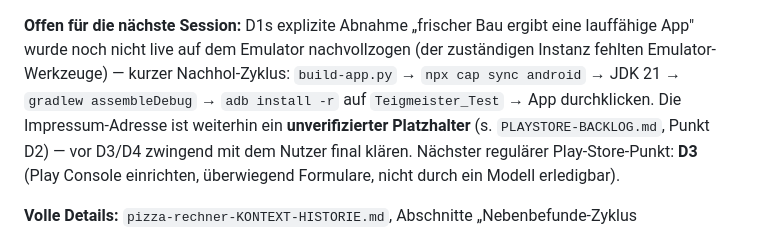
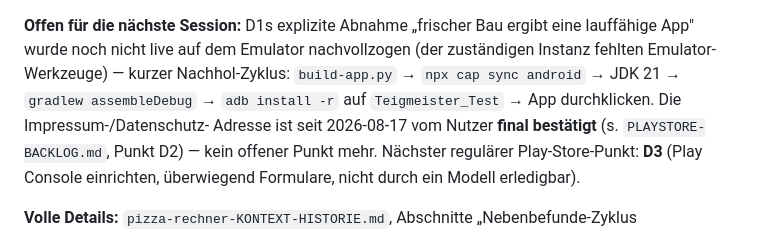
Before and after one commit to Birnify/pizza-rechner, a Markdown page: pizza-rechner-KONTEXT.md, the part around the change. Drawn GitHub-style.

```diff
--- a/pizza-rechner-KONTEXT.md
+++ b/pizza-rechner-KONTEXT.md
@@ -250,11 +250,10 @@ https://birnify.github.io/pizza-rechner/datenschutz.html und
 lauffähige App" wurde noch nicht live auf dem Emulator nachvollzogen (der zuständigen
 Instanz fehlten Emulator-Werkzeuge) — kurzer Nachhol-Zyklus:
 `build-app.py` → `npx cap sync android` → JDK 21 → `gradlew assembleDebug` →
-`adb install -r` auf `Teigmeister_Test` → App durchklicken. Die Impressum-Adresse ist
-weiterhin ein **unverifizierter Platzhalter** (s. `PLAYSTORE-BACKLOG.md`, Punkt D2) —
-vor D3/D4 zwingend mit dem Nutzer final klären. Nächster regulärer Play-Store-Punkt:
-**D3** (Play Console einrichten, überwiegend Formulare, nicht durch ein Modell
-erledigbar).
+`adb install -r` auf `Teigmeister_Test` → App durchklicken. Die Impressum-/Datenschutz-
+Adresse ist seit 2026-08-17 vom Nutzer **final bestätigt** (s. `PLAYSTORE-BACKLOG.md`,
+Punkt D2) — kein offener Punkt mehr. Nächster regulärer Play-Store-Punkt: **D3** (Play
+Console einrichten, überwiegend Formulare, nicht durch ein Modell erledigbar).
 
 **Volle Details:** `pizza-rechner-KONTEXT-HISTORIE.md`, Abschnitte „Nebenbefunde-Zyklus
 + Standalone-Rebuild (2026-08-16)" und „Rechtstexte: Datenschutzerklärung und Impressum
```
Also changed, not shown: PLAYSTORE-BACKLOG.md (+17 -18 lines).
